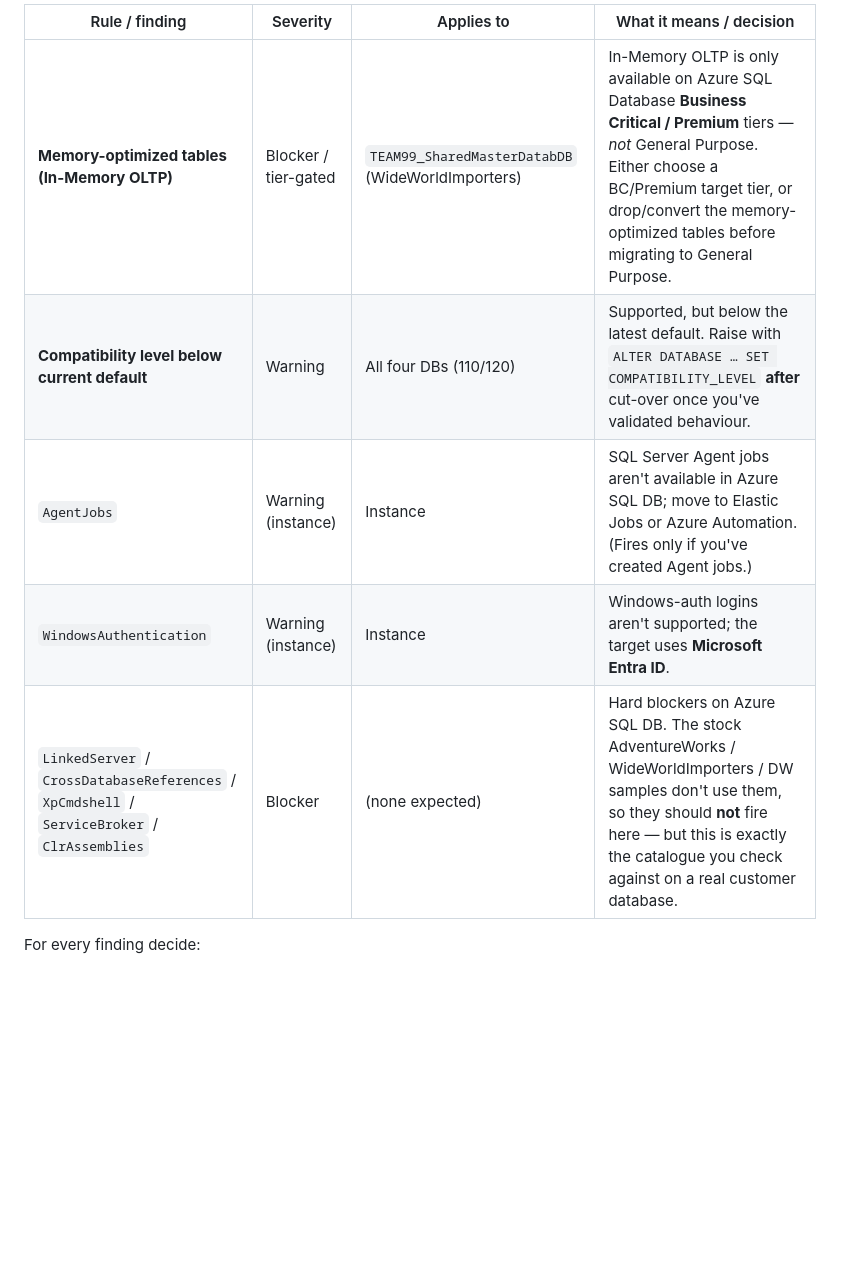
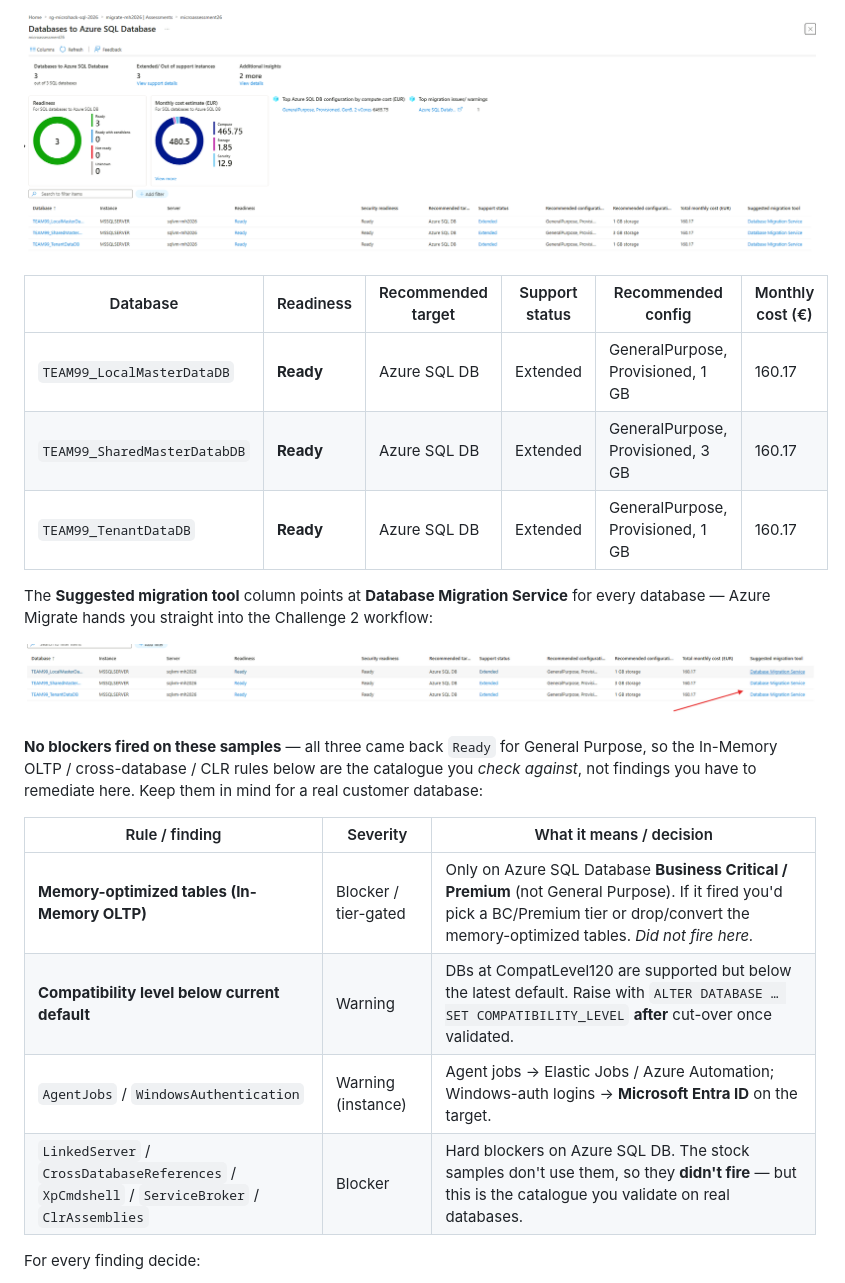
Before and after one commit to aofvalley/microhack-sql-2026, a Markdown page: walkthrough/challenge-01/solution-01.md, the part around one of its changes. GitHub-like rendering; pictures changed too: Images/c1-step-2u-databases-to-azure-sql-db.png (added), Images/c1-step-2v-suggested-migration-tool-dms.png (added); blank space fills up the shorter version.

```diff
--- a/walkthrough/challenge-01/solution-01.md
+++ b/walkthrough/challenge-01/solution-01.md
@@ -349,11 +363,27 @@ sample databases the realistic findings are:
 
-| Rule / finding | Severity | Applies to | What it means / decision |
-|---|---|---|---|
-| **Memory-optimized tables (In-Memory OLTP)** | Blocker / tier-gated | `TEAM99_SharedMasterDatabDB` (WideWorldImporters) | In-Memory OLTP is only available on Azure SQL Database **Business Critical / Premium** tiers — *not* General Purpose. Either choose a BC/Premium target tier, or drop/convert the memory-optimized tables before migrating to General Purpose. |
-| **Compatibility level below current default** | Warning | All four DBs (110/120) | Supported, but below the latest default. Raise with `ALTER DATABASE … SET COMPATIBILITY_LEVEL` **after** cut-over once you've validated behaviour. |
-| `AgentJobs` | Warning (instance) | Instance | SQL Server Agent jobs aren't available in Azure SQL DB; move to Elastic Jobs or Azure Automation. (Fires only if you've created Agent jobs.) |
-| `WindowsAuthentication` | Warning (instance) | Instance | Windows-auth logins aren't supported; the target uses **Microsoft Entra ID**. |
-| `LinkedServer` / `CrossDatabaseReferences` / `XpCmdshell` / `ServiceBroker` / `ClrAssemblies` | Blocker | (none expected) | Hard blockers on Azure SQL DB. The stock AdventureWorks / WideWorldImporters / DW samples don't use them, so they should **not** fire here — but this is exactly the catalogue you check against on a real customer database. |
+![Databases to Azure SQL Database - 3 of 3 ready, GeneralPurpose Gen5 2 vCores, €480.50/mo](../../Images/c1-step-2u-databases-to-azure-sql-db.png)
+
+| Database | Readiness | Recommended target | Support status | Recommended config | Monthly cost (€) |
+|---|---|---|---|---|---|
+| `TEAM99_LocalMasterDataDB` | **Ready** | Azure SQL DB | Extended | GeneralPurpose, Provisioned, 1 GB | 160.17 |
+| `TEAM99_SharedMasterDatabDB` | **Ready** | Azure SQL DB | Extended | GeneralPurpose, Provisioned, 3 GB | 160.17 |
+| `TEAM99_TenantDataDB` | **Ready** | Azure SQL DB | Extended | GeneralPurpose, Provisioned, 1 GB | 160.17 |
+
+The **Suggested migration tool** column points at **Database Migration Service** for every database — Azure
+Migrate hands you straight into the Challenge 2 workflow:
+
+![Per-database table - Suggested migration tool = Database Migration Service for all three DBs](../../Images/c1-step-2v-suggested-migration-tool-dms.png)
+
+**No blockers fired on these samples** — all three came back `Ready` for General Purpose, so the In-Memory
+OLTP / cross-database / CLR rules below are the catalogue you *check against*, not findings you have to
+remediate here. Keep them in mind for a real customer database:
+
+| Rule / finding | Severity | What it means / decision |
+|---|---|---|
+| **Memory-optimized tables (In-Memory OLTP)** | Blocker / tier-gated | Only on Azure SQL Database **Business Critical / Premium** (not General Purpose). If it fired you'd pick a BC/Premium tier or drop/convert the memory-optimized tables. *Did not fire here.* |
+| **Compatibility level below current default** | Warning | DBs at CompatLevel120 are supported but below the latest default. Raise with `ALTER DATABASE … SET COMPATIBILITY_LEVEL` **after** cut-over once validated. |
+| `AgentJobs` / `WindowsAuthentication` | Warning (instance) | Agent jobs → Elastic Jobs / Azure Automation; Windows-auth logins → **Microsoft Entra ID** on the target. |
+| `LinkedServer` / `CrossDatabaseReferences` / `XpCmdshell` / `ServiceBroker` / `ClrAssemblies` | Blocker | Hard blockers on Azure SQL DB. The stock samples don't use them, so they **didn't fire** — but this is the catalogue you validate on real databases. |
 
 For every finding decide:
 
```
Also changed, not shown: other parts of walkthrough/challenge-01/solution-01.md (+36 -22 lines), Images/c1-step-2q-create-assessment-basics.png (added), Images/c1-step-2r-create-assessment-general.png (added), Images/c1-step-2s-assessment-overview-results.png (added), Images/c1-step-2t-assessment-azure-sql-mi.png (added).
